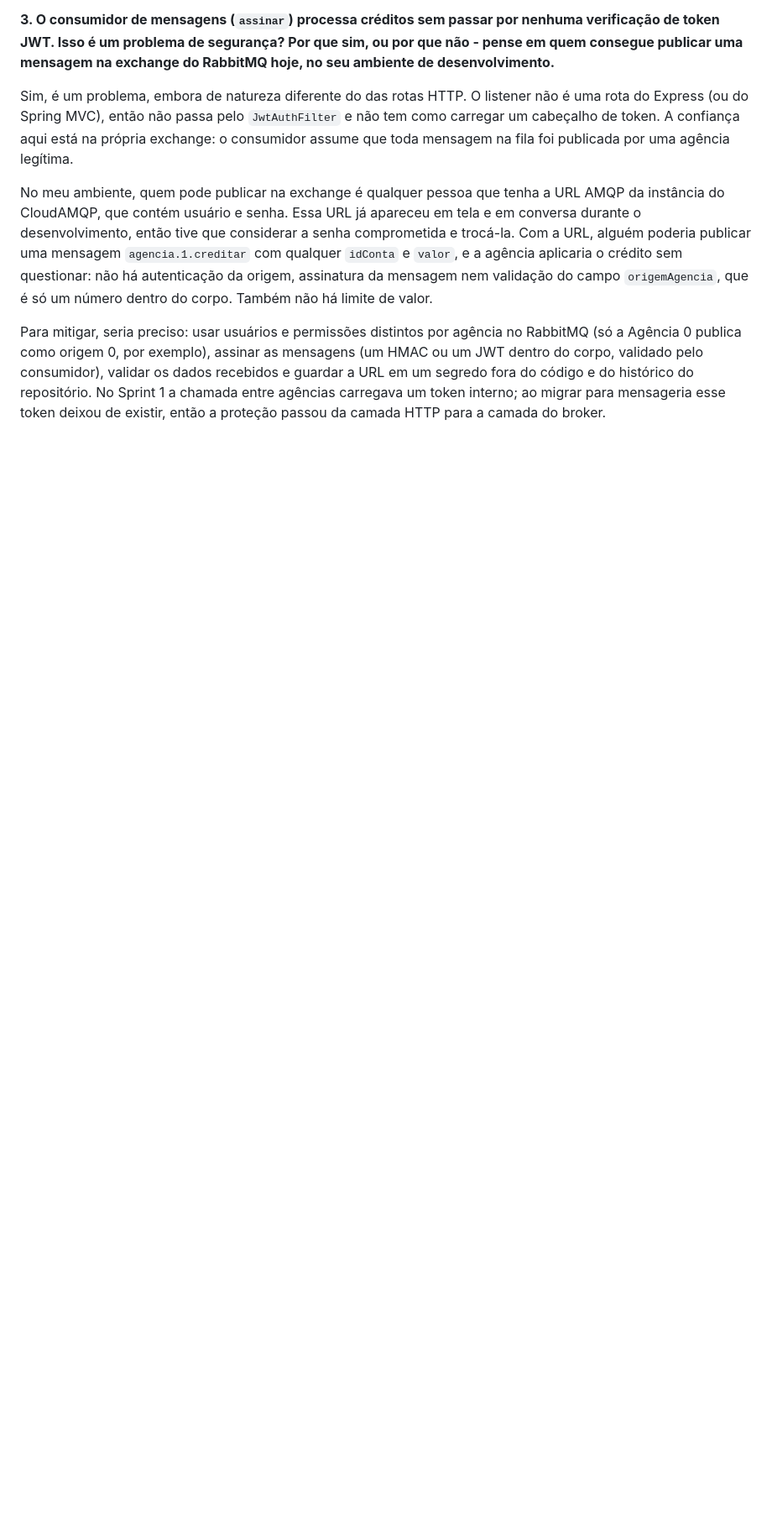
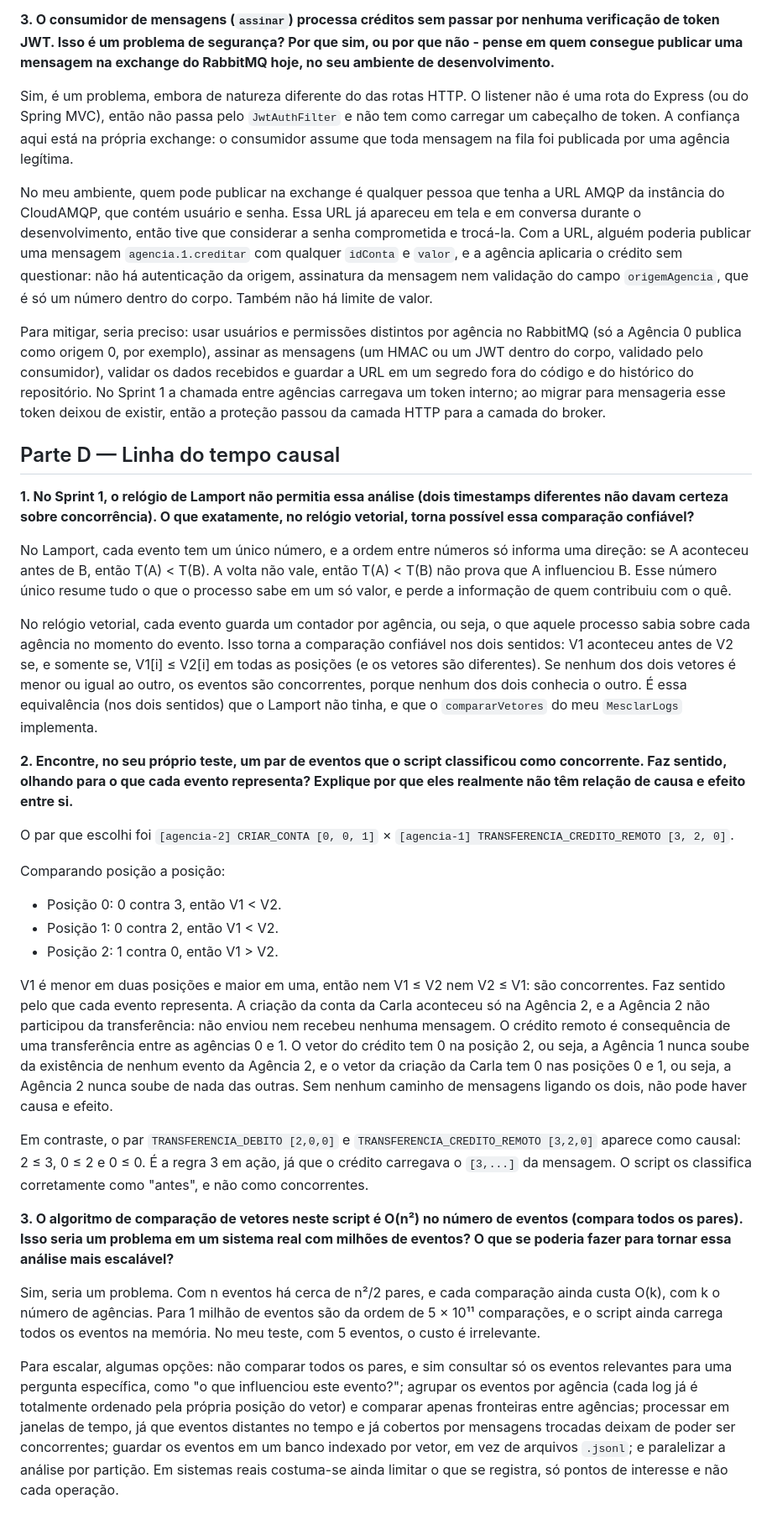
Before and after one commit to AlexiaPxr/iceibank, a Markdown page: RESPOSTAS.md, the part around one of its changes. Shown at 84% size. Rendered like a GitHub page; blank space fills up the shorter version.

Commit message:
docs: responde perguntas da Parte D do Sprint 2

```diff
--- a/RESPOSTAS.md
+++ b/RESPOSTAS.md
@@ -386,3 +387,34 @@ Sim, é um problema, embora de natureza diferente do das rotas HTTP. O listener
 No meu ambiente, quem pode publicar na exchange é qualquer pessoa que tenha a URL AMQP da instância do CloudAMQP, que contém usuário e senha. Essa URL já apareceu em tela e em conversa durante o desenvolvimento, então tive que considerar a senha comprometida e trocá-la. Com a URL, alguém poderia publicar uma mensagem `agencia.1.creditar` com qualquer `idConta` e `valor`, e a agência aplicaria o crédito sem questionar: não há autenticação da origem, assinatura da mensagem nem validação do campo `origemAgencia`, que é só um número dentro do corpo. Também não há limite de valor.
 
 Para mitigar, seria preciso: usar usuários e permissões distintos por agência no RabbitMQ (só a Agência 0 publica como origem 0, por exemplo), assinar as mensagens (um HMAC ou um JWT dentro do corpo, validado pelo consumidor), validar os dados recebidos e guardar a URL em um segredo fora do código e do histórico do repositório. No Sprint 1 a chamada entre agências carregava um token interno; ao migrar para mensageria esse token deixou de existir, então a proteção passou da camada HTTP para a camada do broker.
+
+
+
+
+## Parte D — Linha do tempo causal
+
+**1. No Sprint 1, o relógio de Lamport não permitia essa análise (dois timestamps diferentes não davam certeza sobre concorrência). O que exatamente, no relógio vetorial, torna possível essa comparação confiável?**
+
+No Lamport, cada evento tem um único número, e a ordem entre números só informa uma direção: se A aconteceu antes de B, então T(A) < T(B). A volta não vale, então T(A) < T(B) não prova que A influenciou B. Esse número único resume tudo o que o processo sabe em um só valor, e perde a informação de quem contribuiu com o quê.
+
+No relógio vetorial, cada evento guarda um contador por agência, ou seja, o que aquele processo sabia sobre cada agência no momento do evento. Isso torna a comparação confiável nos dois sentidos: V1 aconteceu antes de V2 se, e somente se, V1[i] ≤ V2[i] em todas as posições (e os vetores são diferentes). Se nenhum dos dois vetores é menor ou igual ao outro, os eventos são concorrentes, porque nenhum dos dois conhecia o outro. É essa equivalência (nos dois sentidos) que o Lamport não tinha, e que o `compararVetores` do meu `MesclarLogs` implementa.
+
+**2. Encontre, no seu próprio teste, um par de eventos que o script classificou como concorrente. Faz sentido, olhando para o que cada evento representa? Explique por que eles realmente não têm relação de causa e efeito entre si.**
+
+O par que escolhi foi `[agencia-2] CRIAR_CONTA [0, 0, 1]` × `[agencia-1] TRANSFERENCIA_CREDITO_REMOTO [3, 2, 0]`.
+
+Comparando posição a posição:
+
+- Posição 0: 0 contra 3, então V1 < V2.
+- Posição 1: 0 contra 2, então V1 < V2.
+- Posição 2: 1 contra 0, então V1 > V2.
+
+V1 é menor em duas posições e maior em uma, então nem V1 ≤ V2 nem V2 ≤ V1: são concorrentes. Faz sentido pelo que cada evento representa. A criação da conta da Carla aconteceu só na Agência 2, e a Agência 2 não participou da transferência: não enviou nem recebeu nenhuma mensagem. O crédito remoto é consequência de uma transferência entre as agências 0 e 1. O vetor do crédito tem 0 na posição 2, ou seja, a Agência 1 nunca soube da existência de nenhum evento da Agência 2, e o vetor da criação da Carla tem 0 nas posições 0 e 1, ou seja, a Agência 2 nunca soube de nada das outras. Sem nenhum caminho de mensagens ligando os dois, não pode haver causa e efeito.
+
+Em contraste, o par `TRANSFERENCIA_DEBITO [2,0,0]` e `TRANSFERENCIA_CREDITO_REMOTO [3,2,0]` aparece como causal: 2 ≤ 3, 0 ≤ 2 e 0 ≤ 0. É a regra 3 em ação, já que o crédito carregava o `[3,...]` da mensagem. O script os classifica corretamente como "antes", e não como concorrentes.
+
+**3. O algoritmo de comparação de vetores neste script é O(n²) no número de eventos (compara todos os pares). Isso seria um problema em um sistema real com milhões de eventos? O que se poderia fazer para tornar essa análise mais escalável?**
+
+Sim, seria um problema. Com n eventos há cerca de n²/2 pares, e cada comparação ainda custa O(k), com k o número de agências. Para 1 milhão de eventos são da ordem de 5 × 10¹¹ comparações, e o script ainda carrega todos os eventos na memória. No meu teste, com 5 eventos, o custo é irrelevante.
+
+Para escalar, algumas opções: não comparar todos os pares, e sim consultar só os eventos relevantes para uma pergunta específica, como "o que influenciou este evento?"; agrupar os eventos por agência (cada log já é totalmente ordenado pela própria posição do vetor) e comparar apenas fronteiras entre agências; processar em janelas de tempo, já que eventos distantes no tempo e já cobertos por mensagens trocadas deixam de poder ser concorrentes; guardar os eventos em um banco indexado por vetor, em vez de arquivos `.jsonl`; e paralelizar a análise por partição. Em sistemas reais costuma-se ainda limitar o que se registra, só pontos de interesse e não cada operação.
```
Also changed, not shown: other parts of RESPOSTAS.md (+1 -0 lines).
